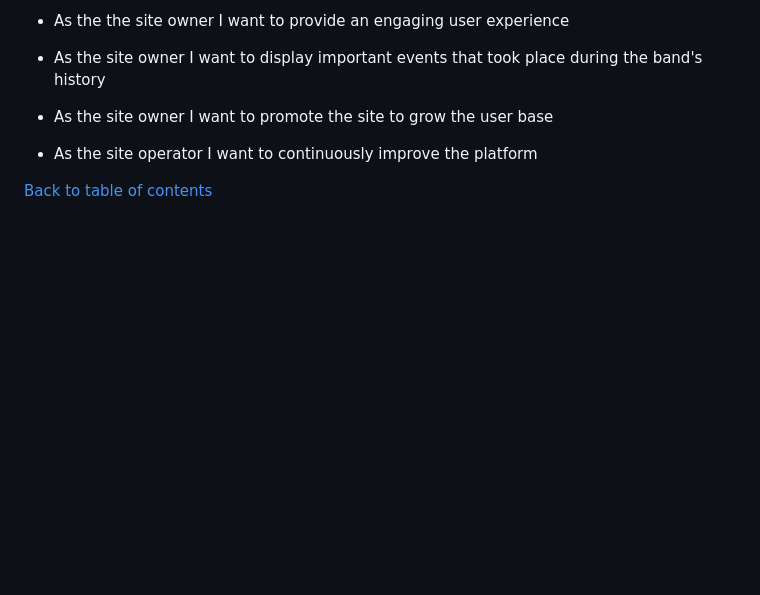
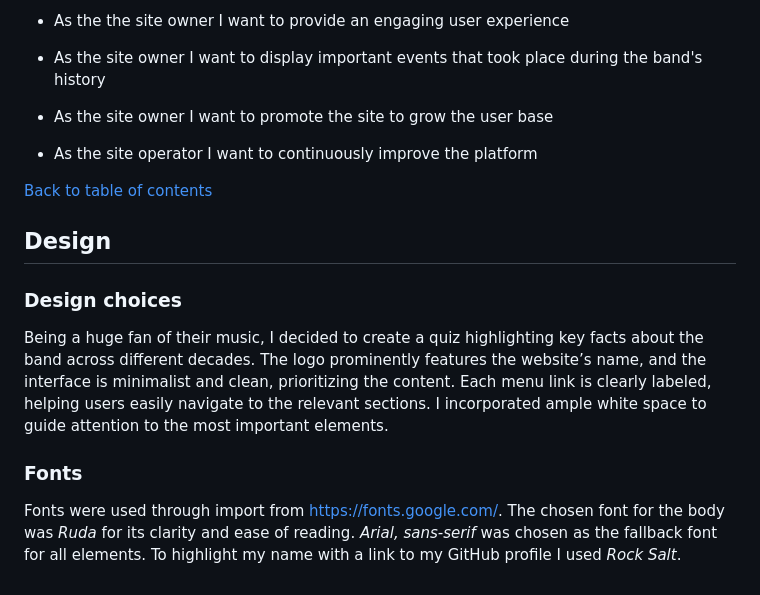
Before and after one commit to alexstrauch/dm-quiz, a Markdown page: README.md, the part around the change. Drawn GitHub-style; blank space fills up the shorter version.

Commit message:
docs: Add design choices & fonts to design section

```diff
--- a/README.md
+++ b/README.md
@@ -108,3 +108,14 @@
 - As the site operator I want to continuously improve the platform
 
 [Back to table of contents](#table-of-contents)
+
+## Design
+
+### Design choices
+
+Being a huge fan of their music, I decided to create a quiz highlighting key facts about the band across different decades. The logo prominently features the website’s name, and the interface is minimalist and clean, prioritizing the content. Each menu link is clearly labeled, helping users easily navigate to the relevant sections. I incorporated ample white space to guide attention to the most important elements.
+
+### Fonts
+
+Fonts were used through import from https://fonts.google.com/. The chosen font for the body was _Ruda_ for its clarity and ease of reading. _Arial, sans-serif_ was chosen as the fallback font for all elements.
+To highlight my name with a link to my GitHub profile I used _Rock Salt_.
```
